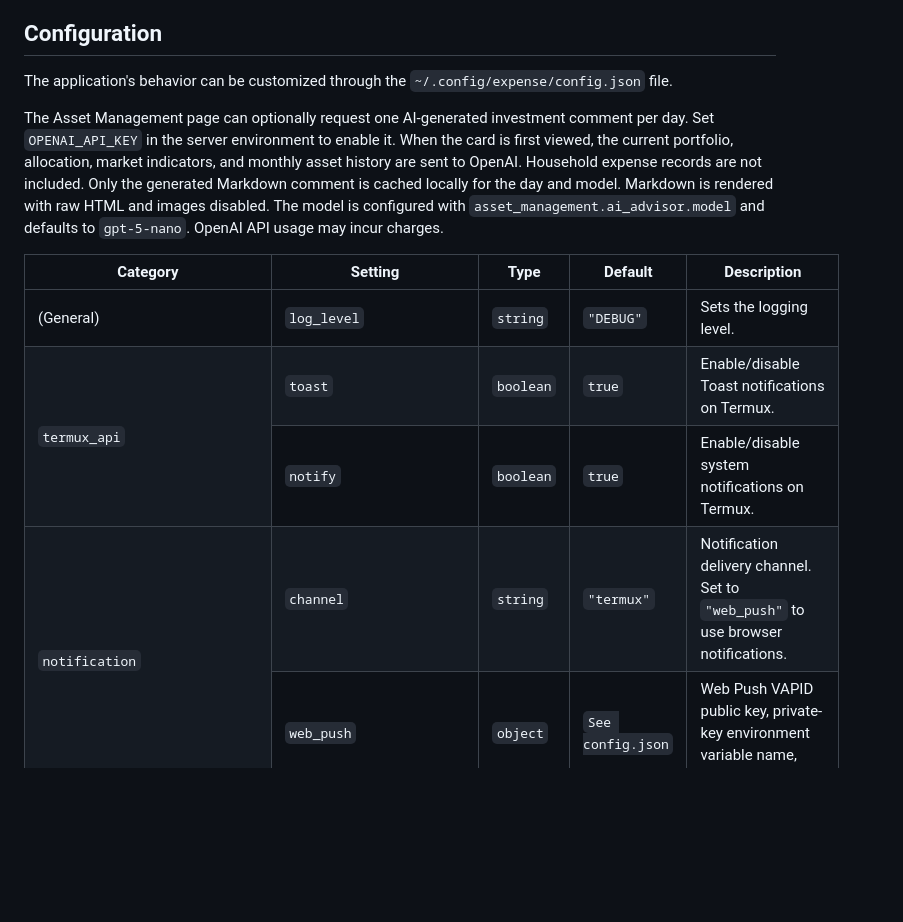
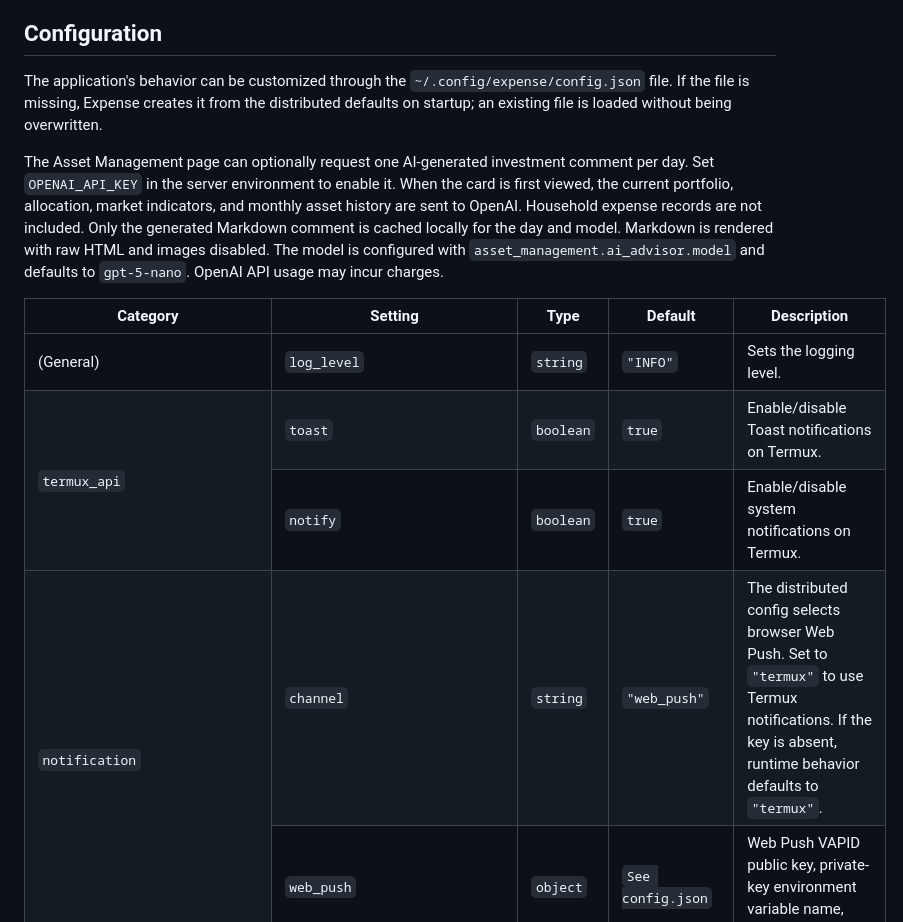
Before and after one commit to szkny/expense, a Markdown page: README.md, the part around one of its changes. Drawn GitHub-style; blank space fills up the shorter version.

Commit message:
docs: 📝 reconcile configuration reference

```diff
--- a/README.md
+++ b/README.md
@@ -64,6 +64,8 @@ services. To generate a coverage report, run `make coverage`.
 ## Configuration
 
 The application's behavior can be customized through the `~/.config/expense/config.json` file.
+If the file is missing, Expense creates it from the distributed defaults on
+startup; an existing file is loaded without being overwritten.
 
 The Asset Management page can optionally request one AI-generated investment
 comment per day. Set `OPENAI_API_KEY` in the server environment to enable it.
@@ -89,7 +91,7 @@ defaults to `gpt-5-nano`. OpenAI API usage may incur charges.
       <td>(General)</td>
       <td><code>log_level</code></td>
       <td><code>string</code></td>
-      <td><code>"DEBUG"</code></td>
+      <td><code>"INFO"</code></td>
       <td>Sets the logging level.</td>
     </tr>
     <tr>
@@ -109,8 +111,8 @@ defaults to `gpt-5-nano`. OpenAI API usage may incur charges.
       <td rowspan="2"><code>notification</code></td>
       <td><code>channel</code></td>
       <td><code>string</code></td>
-      <td><code>"termux"</code></td>
-      <td>Notification delivery channel. Set to <code>"web_push"</code> to use browser notifications.</td>
+      <td><code>"web_push"</code></td>
+      <td>The distributed config selects browser Web Push. Set to <code>"termux"</code> to use Termux notifications. If the key is absent, runtime behavior defaults to <code>"termux"</code>.</td>
     </tr>
     <tr>
       <td><code>web_push</code></td>
```
Also changed, not shown: other parts of README.md (+30 -4 lines), todo.md (+1 -1 lines).
